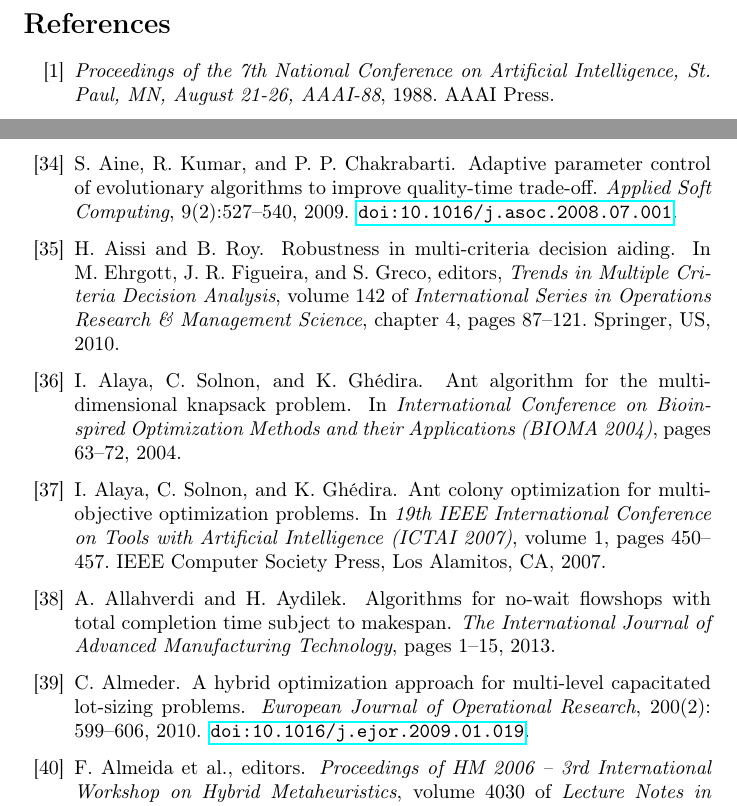
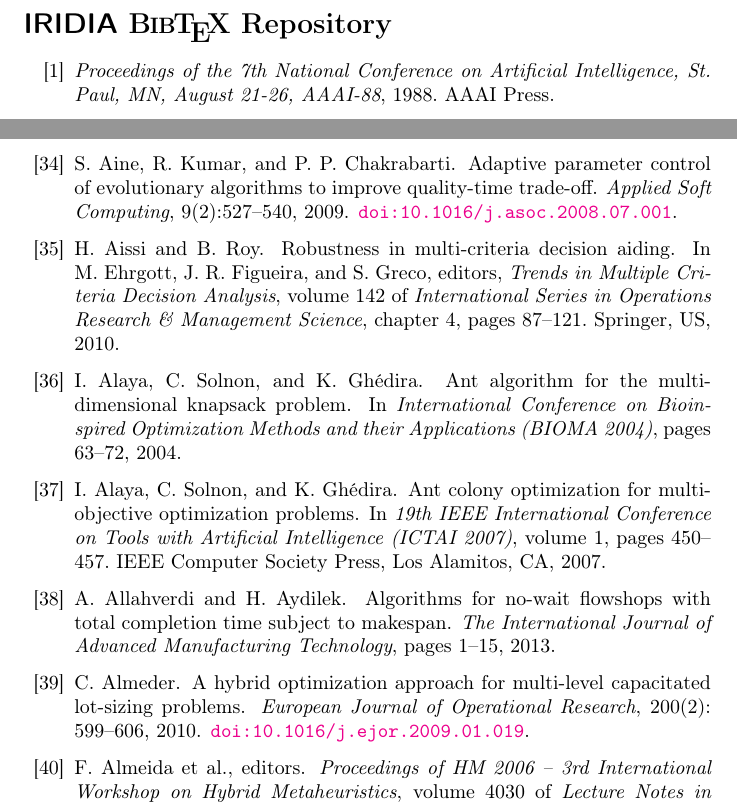
Before and after one commit to iridia-ulb/references, a LaTeX document (testbib.tex): two parts of pages 1 and 3 of 88, joined at a grey line, cut at the place of the change. Compiled offline with pdfLaTeX.

Commit message:
* testbib.tex: Add header.

```diff
--- a/testbib.tex
+++ b/testbib.tex
@@ -1,6 +1,7 @@
 \documentclass{article}
 \usepackage[utf8]{inputenc}
 \usepackage[T1]{fontenc}
+\usepackage{doc} % for \BibTeX
 \usepackage{url}
 \usepackage{hyperref}
 \usepackage{amsmath,amssymb}
@@ -13,10 +14,13 @@
 \fi
 
 \usepackage[numbers]{natbib}
+
+\renewcommand{\refname}{\textsf{IRIDIA} \BibTeX{} Repository}
+%FIXME: Add \textsf{IRIDIA} \BibTeX{} Repository and date to headers and page X out of Z to footer.
 \begin{document}
 \nocite{*}
-%\bibliographystyle{plainnat}
 \newcommand{\doi}[1]{\href{http://dx.doi.org/#1}{\normalfont\texttt{doi:\nolinkurl{#1}}}}
+% \bibliographystyle{plainnat}
 \bibliographystyle{testbib}
 \bibliography{abbrev,authors,journals,biblio,crossref}
 \end{document}
```
